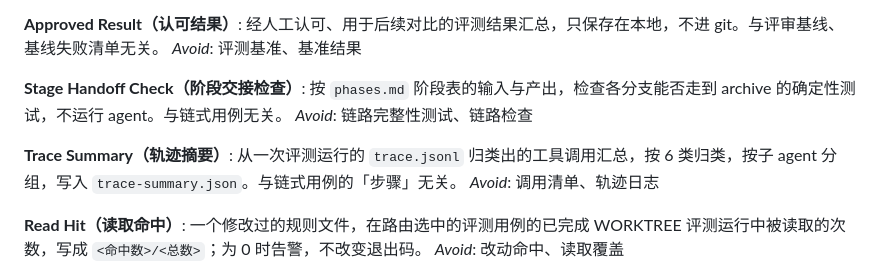
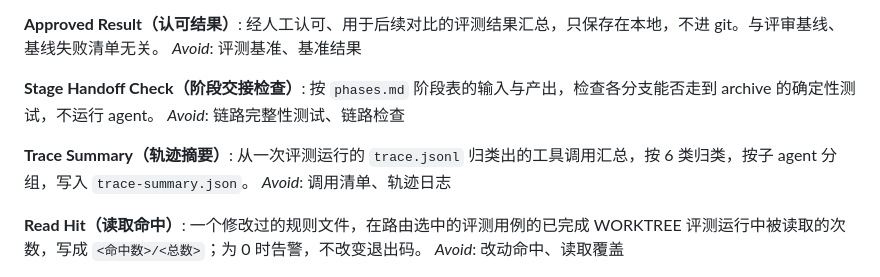
Before and after one commit to h906478231/agent-skill, a Markdown page: CONTEXT.md, the part around the change. Drawn GitHub-style.

Commit message:
chore(主规格): 同步 eval-harness-v2 的主规格，术语表删除链式用例的引用
- workflow-eval-run：新增「断言覆盖评审回路与总览」「update 与 overview 阶段的
  评测用例」两条需求；「启动 Claude Code 之前校验评测用例与参数」增加阶段快照
  检查一项与对应场景，其他需求不变
- 新增主规格 eval-snapshot-check（阶段快照用确定性脚本检查），由增量规格同步
- CONTEXT.md：「阶段交接检查」「轨迹摘要」删除与链式用例对比的句子。
  eval-harness-v2 已移出链式用例（design.md D13），这个术语不再定义
- 变更归档到 openspec/changes/archive/2026-10-28-eval-harness-v2，归档目录与
  evals/ 不进 git

Co-Authored-By: Claude Opus 5.5 <noreply@anthropic.com>

```diff
--- a/CONTEXT.md
+++ b/CONTEXT.md
@@ -45,11 +45,11 @@ _Avoid_: 品味测试、评测跑次
 _Avoid_: 评测基准、基准结果
 
 **Stage Handoff Check（阶段交接检查）**:
-按 `phases.md` 阶段表的输入与产出，检查各分支能否走到 archive 的确定性测试，不运行 agent。与链式用例无关。
+按 `phases.md` 阶段表的输入与产出，检查各分支能否走到 archive 的确定性测试，不运行 agent。
 _Avoid_: 链路完整性测试、链路检查
 
 **Trace Summary（轨迹摘要）**:
-从一次评测运行的 `trace.jsonl` 归类出的工具调用汇总，按 6 类归类，按子 agent 分组，写入 `trace-summary.json`。与链式用例的「步骤」无关。
+从一次评测运行的 `trace.jsonl` 归类出的工具调用汇总，按 6 类归类，按子 agent 分组，写入 `trace-summary.json`。
 _Avoid_: 调用清单、轨迹日志
 
 **Read Hit（读取命中）**:
```
Also changed, not shown: 2 other files.
